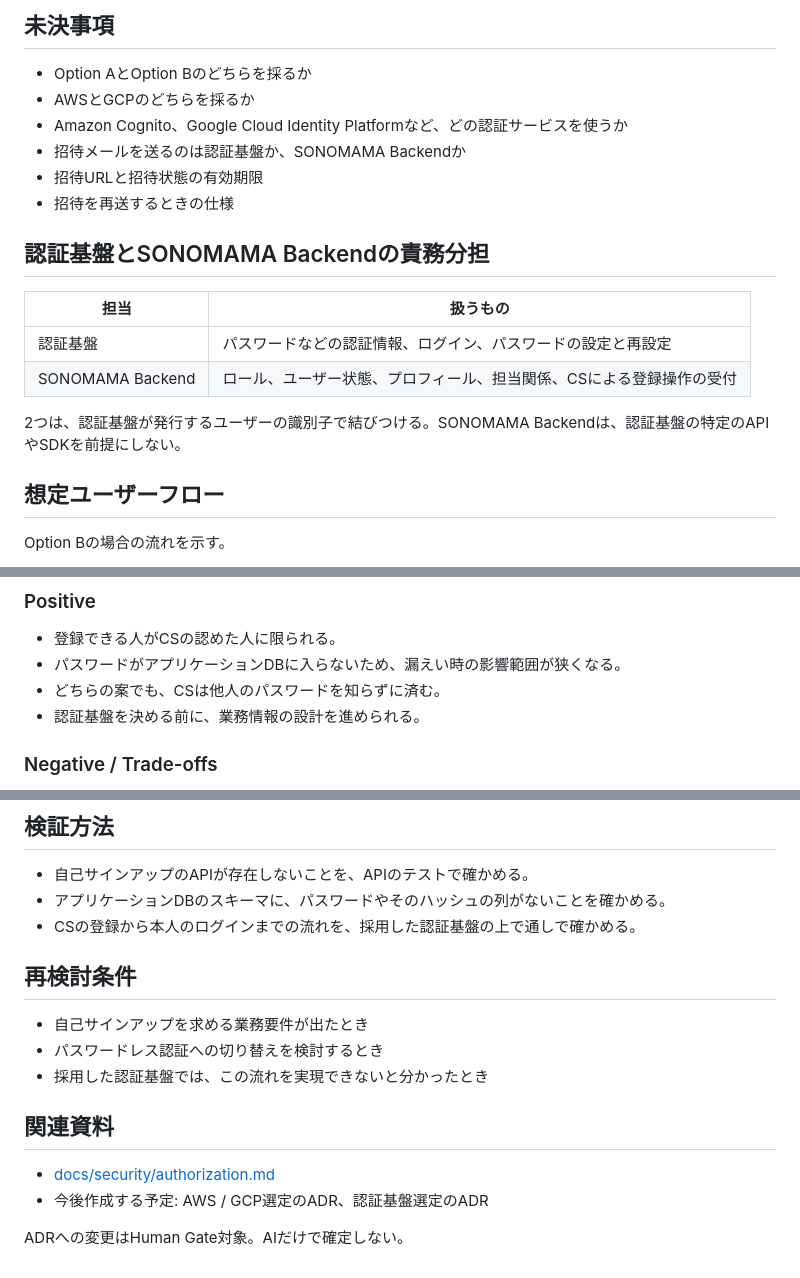
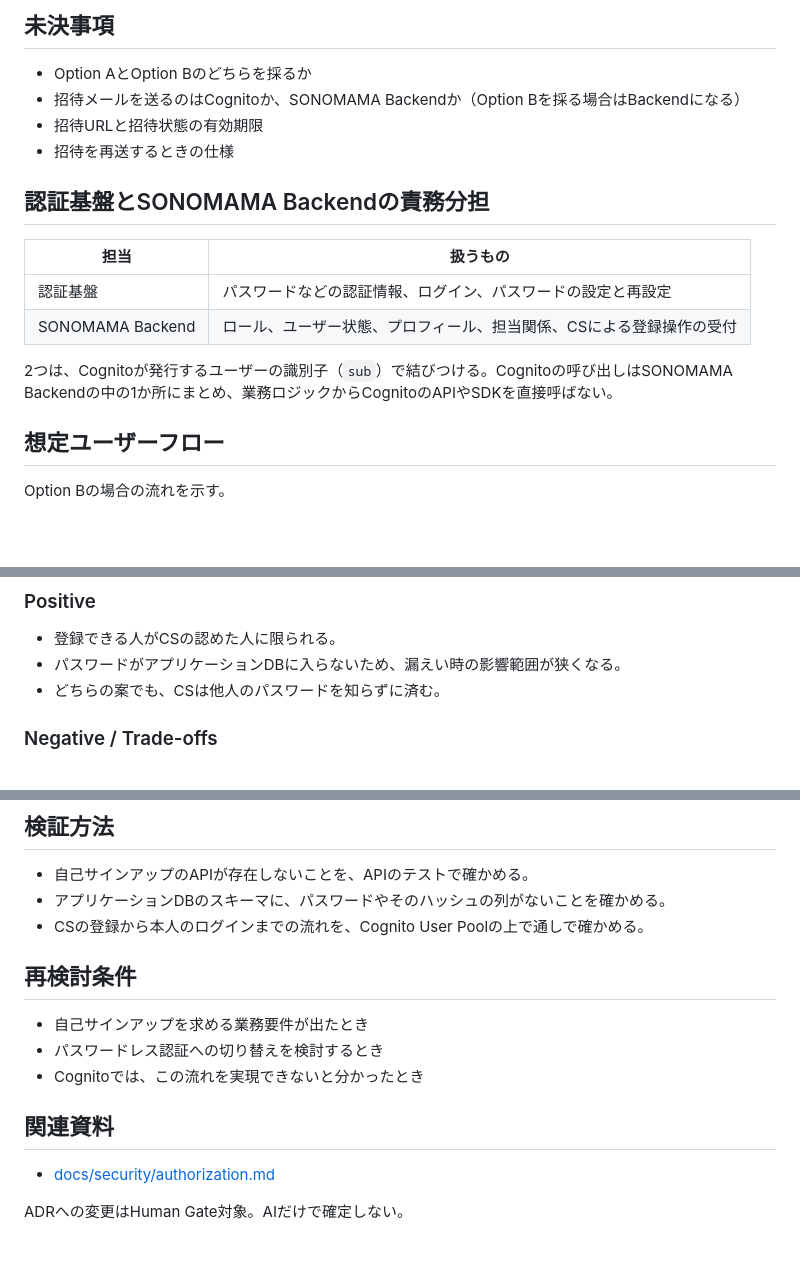
Before and after one commit to yanagisawahidetoshi/sonomama-harness, a Markdown page: docs/adr/0002-user-registration-and-invitation.md, 3 parts joined by grey strips. GitHub-like rendering; blank space fills up the shorter version.

```diff
--- a/docs/adr/0002-user-registration-and-invitation.md
+++ b/docs/adr/0002-user-registration-and-invitation.md
@@ -60,9 +65,7 @@ CSがメールアドレスを登録すると、そのユーザーへ招待メー
 ## 未決事項
 
 - Option AとOption Bのどちらを採るか
-- AWSとGCPのどちらを採るか
-- Amazon Cognito、Google Cloud Identity Platformなど、どの認証サービスを使うか
-- 招待メールを送るのは認証基盤か、SONOMAMA Backendか
+- 招待メールを送るのはCognitoか、SONOMAMA Backendか（Option Bを採る場合はBackendになる）
 - 招待URLと招待状態の有効期限
 - 招待を再送するときの仕様
 
@@ -73,7 +76,7 @@ CSがメールアドレスを登録すると、そのユーザーへ招待メー
 | 認証基盤 | パスワードなどの認証情報、ログイン、パスワードの設定と再設定 |
 | SONOMAMA Backend | ロール、ユーザー状態、プロフィール、担当関係、CSによる登録操作の受付 |
 
-2つは、認証基盤が発行するユーザーの識別子で結びつける。SONOMAMA Backendは、認証基盤の特定のAPIやSDKを前提にしない。
+2つは、Cognitoが発行するユーザーの識別子（`sub`）で結びつける。Cognitoの呼び出しはSONOMAMA Backendの中の1か所にまとめ、業務ロジックからCognitoのAPIやSDKを直接呼ばない。
 
 ## 想定ユーザーフロー
 
@@ -104,7 +107,6 @@ Option Aでは、3と4が「一時パスワードを受け取ってログイン
 - 登録できる人がCSの認めた人に限られる。
 - パスワードがアプリケーションDBに入らないため、漏えい時の影響範囲が狭くなる。
 - どちらの案でも、CSは他人のパスワードを知らずに済む。
-- 認証基盤を決める前に、業務情報の設計を進められる。
 
 ### Negative / Trade-offs
 
@@ -123,17 +125,16 @@ Option Aでは、3と4が「一時パスワードを受け取ってログイン
 
 - 自己サインアップのAPIが存在しないことを、APIのテストで確かめる。
 - アプリケーションDBのスキーマに、パスワードやそのハッシュの列がないことを確かめる。
-- CSの登録から本人のログインまでの流れを、採用した認証基盤の上で通しで確かめる。
+- CSの登録から本人のログインまでの流れを、Cognito User Poolの上で通しで確かめる。
 
 ## 再検討条件
 
 - 自己サインアップを求める業務要件が出たとき
 - パスワードレス認証への切り替えを検討するとき
-- 採用した認証基盤では、この流れを実現できないと分かったとき
+- Cognitoでは、この流れを実現できないと分かったとき
 
 ## 関連資料
 
 - [docs/security/authorization.md](../security/authorization.md)
-- 今後作成する予定: AWS / GCP選定のADR、認証基盤選定のADR
 
 ADRへの変更はHuman Gate対象。AIだけで確定しない。
```
Also changed, not shown: other parts of docs/adr/0002-user-registration-and-invitation.md (+11 -6 lines).
